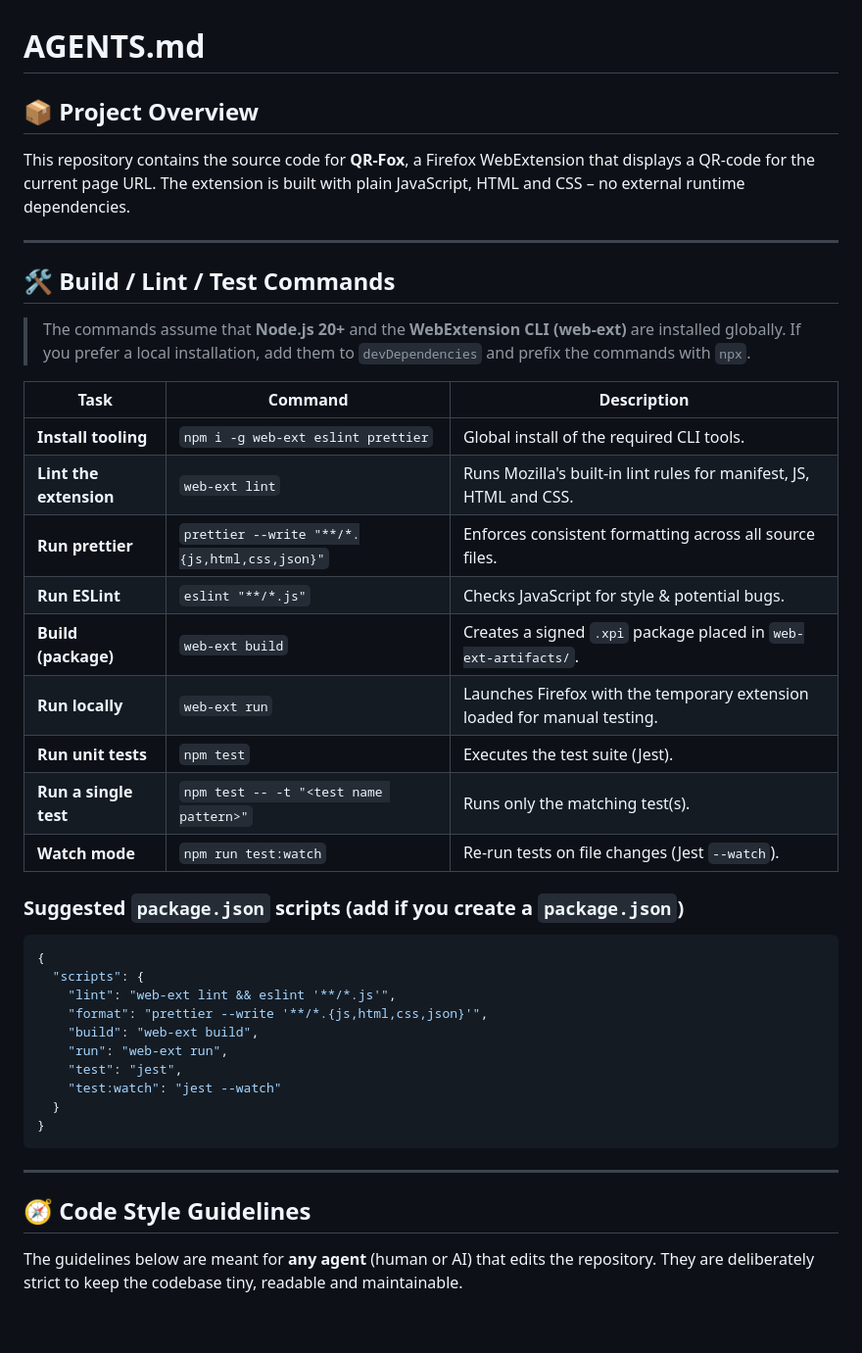
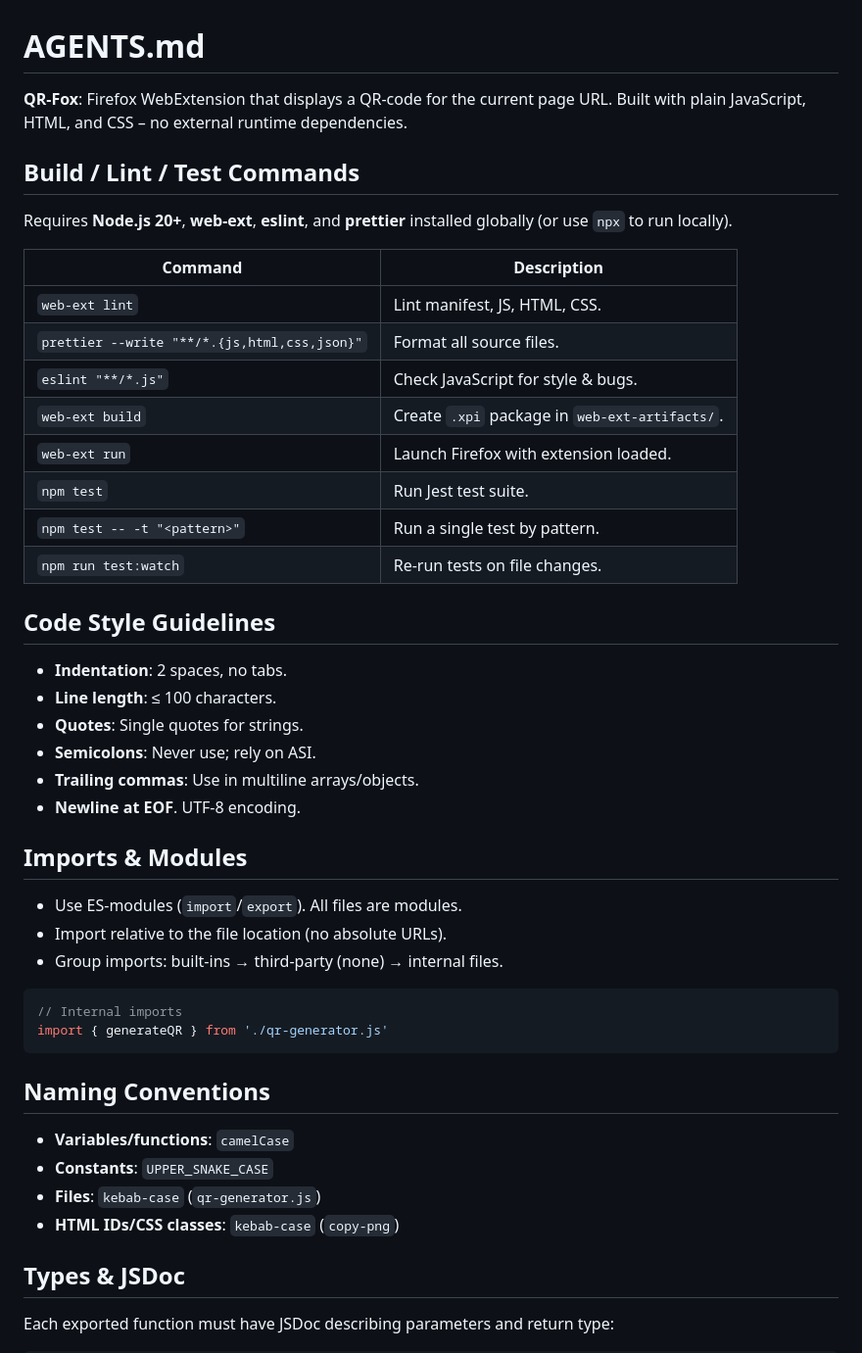
Before and after one commit to dodbrian/qr-fox, a Markdown page: AGENTS.md, the part around one of its changes. Shown at 98% size. Drawn GitHub-style; blank space fills up the shorter version.

````diff
--- a/AGENTS.md
+++ b/AGENTS.md
@@ -1,41 +1,46 @@
 # AGENTS.md
 
-## 📦 Project Overview
-This repository contains the source code for **QR‑Fox**, a Firefox WebExtension that displays a QR‑code for the current page URL.  The extension is built with plain JavaScript, HTML and CSS – no external runtime dependencies.
+**QR‑Fox**: Firefox WebExtension that displays a QR‑code for the current page URL. Built with plain JavaScript, HTML, and CSS – no external runtime dependencies.
 
----
+## Build / Lint / Test Commands
+Requires **Node.js 20+**, **web-ext**, **eslint**, and **prettier** installed globally (or use `npx` to run locally).
 
-## 🛠️ Build / Lint / Test Commands
-> The commands assume that **Node.js 20+** and the **WebExtension CLI (web-ext)** are installed globally.  If you prefer a local installation, add them to `devDependencies` and prefix the commands with `npx`.
+| Command | Description |
+|---------|-------------|
+| `web-ext lint` | Lint manifest, JS, HTML, CSS. |
+| `prettier --write "**/*.{js,html,css,json}"` | Format all source files. |
+| `eslint "**/*.js"` | Check JavaScript for style & bugs. |
+| `web-ext build` | Create `.xpi` package in `web-ext-artifacts/`. |
+| `web-ext run` | Launch Firefox with extension loaded. |
+| `npm test` | Run Jest test suite. |
+| `npm test -- -t "<pattern>"` | Run a single test by pattern. |
+| `npm run test:watch` | Re-run tests on file changes. |
 
-| Task | Command | Description |
-|------|---------|-------------|
-| **Install tooling** | `npm i -g web-ext eslint prettier` | Global install of the required CLI tools. |
-| **Lint the extension** | `web-ext lint` | Runs Mozilla's built‑in lint rules for manifest, JS, HTML and CSS. |
-| **Run prettier** | `prettier --write "**/*.{js,html,css,json}"` | Enforces consistent formatting across all source files. |
-| **Run ESLint** | `eslint "**/*.js"` | Checks JavaScript for style & potential bugs. |
-| **Build (package)** | `web-ext build` | Creates a signed `.xpi` package placed in `web-ext-artifacts/`. |
-| **Run locally** | `web-ext run` | Launches Firefox with the temporary extension loaded for manual testing. |
-| **Run unit tests** | `npm test` | Executes the test suite (Jest). |
-| **Run a single test** | `npm test -- -t "<test name pattern>"` | Runs only the matching test(s). |
-| **Watch mode** | `npm run test:watch` | Re‑run tests on file changes (Jest `--watch`). |
+## Code Style Guidelines
 
-### Suggested `package.json` scripts (add if you create a `package.json`)
-```json
-{
-  "scripts": {
-    "lint": "web-ext lint && eslint '**/*.js'",
-    "format": "prettier --write '**/*.{js,html,css,json}'",
-    "build": "web-ext build",
-    "run": "web-ext run",
-    "test": "jest",
-    "test:watch": "jest --watch"
-  }
-}
+- **Indentation**: 2 spaces, no tabs.
+- **Line length**: ≤ 100 characters.
+- **Quotes**: Single quotes for strings.
+- **Semicolons**: Never use; rely on ASI.
+- **Trailing commas**: Use in multiline arrays/objects.
+- **Newline at EOF**. UTF-8 encoding.
+
+## Imports & Modules
+- Use ES-modules (`import`/`export`). All files are modules.
+- Import relative to the file location (no absolute URLs).
+- Group imports: built-ins → third-party (none) → internal files.
+
+```js
+// Internal imports
+import { generateQR } from './qr-generator.js'
 ```
 
----
+## Naming Conventions
+- **Variables/functions**: `camelCase`
+- **Constants**: `UPPER_SNAKE_CASE`
+- **Files**: `kebab-case` (`qr-generator.js`)
+- **HTML IDs/CSS classes**: `kebab-case` (`copy-png`)
 
-## 🧭 Code Style Guidelines
-The guidelines below are meant for **any agent** (human or AI) that edits the repository.  They are deliberately strict to keep the codebase tiny, readable and maintainable.
+## Types & JSDoc
+Each exported function must have JSDoc describing parameters and return type:
 
````
Also changed, not shown: other parts of AGENTS.md (+29 -85 lines).
